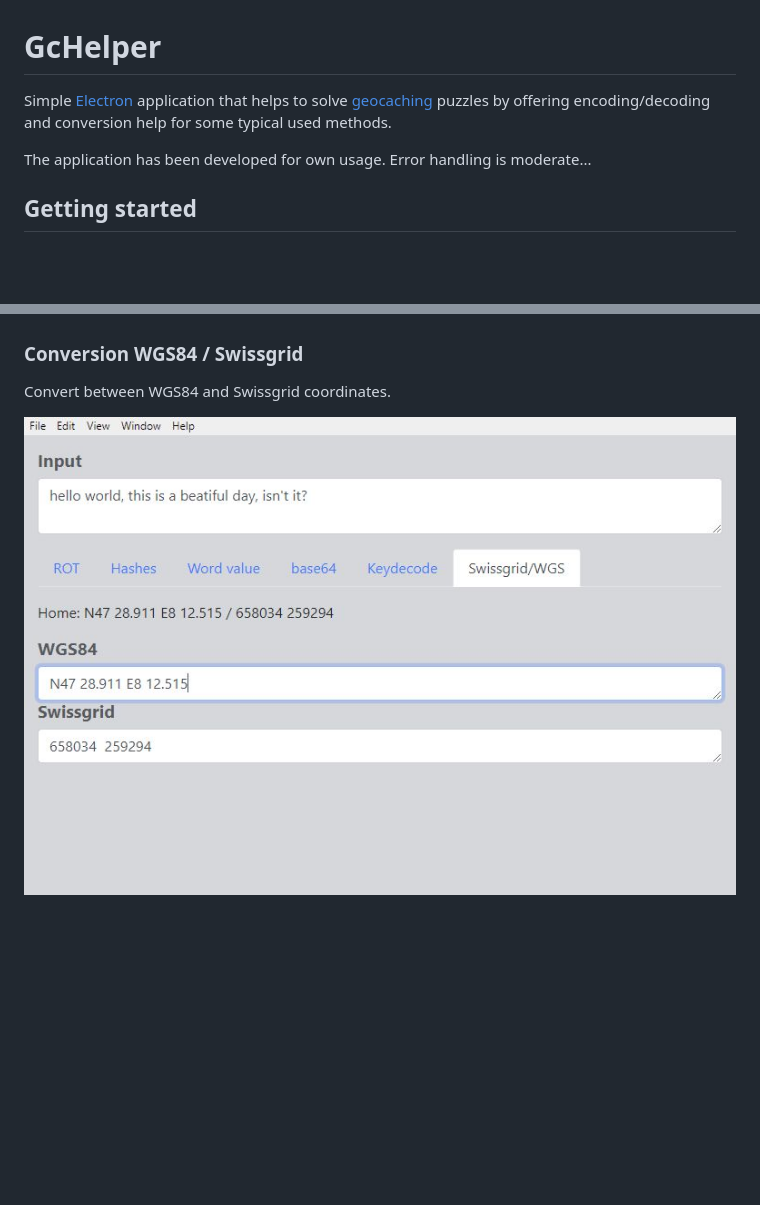
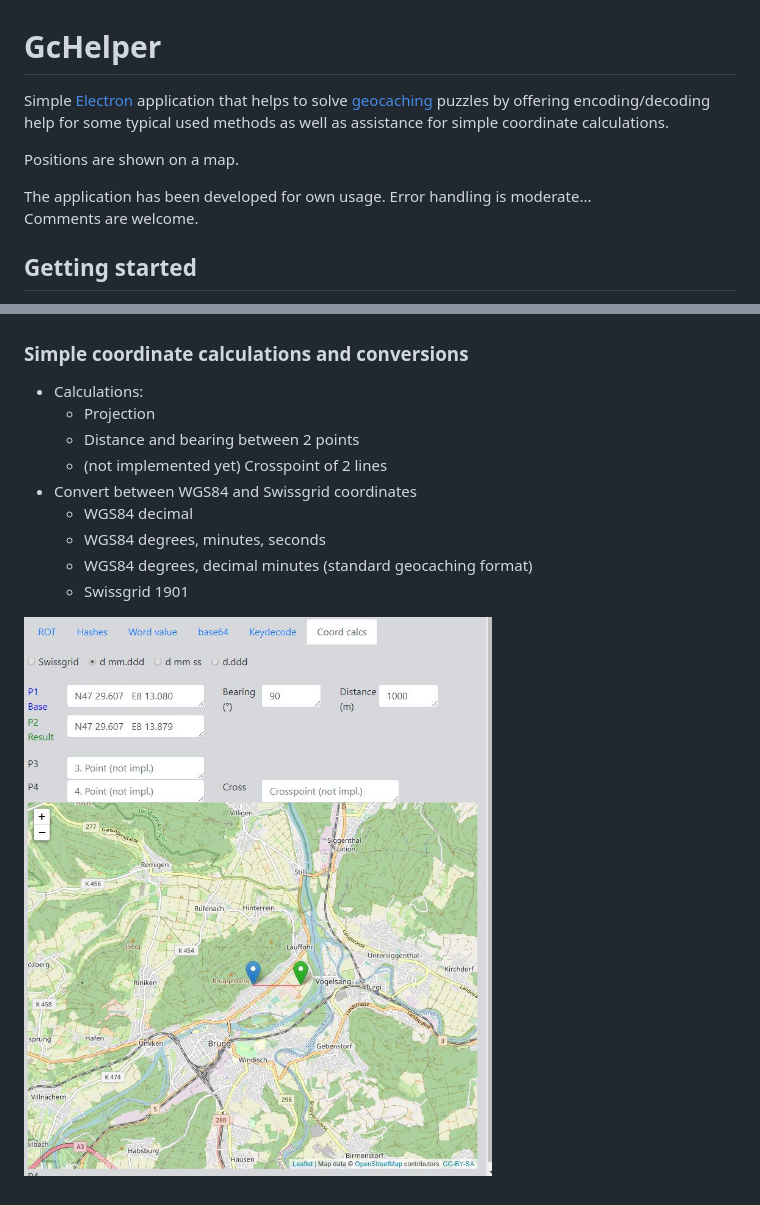
Before and after one commit to lupixch/gchelper, a Markdown page: README.md, 2 parts joined by grey strips. GitHub-like rendering; pictures changed too: assets/gchelper-screenshot-6.jpg (deleted), assets/gchelper-screenshot-coords.jpg (added); blank space fills up the shorter version.

```diff
--- a/README.md
+++ b/README.md
@@ -1,9 +1,12 @@
 # GcHelper
 
 Simple [Electron](https://electron.atom.io) application that helps to
-solve [geocaching](https://www.geocaching.com)  puzzles by offering encoding/decoding and conversion help for some typical used methods.
+solve [geocaching](https://www.geocaching.com) puzzles by offering encoding/decoding help for some typical used methods as well as assistance for simple coordinate calculations.
+
+Positions are shown on a map.
 
 The application has been developed for own usage. Error handling is moderate...
+Comments are welcome.
 
 
 ## Getting started
@@ -45,7 +48,15 @@ Encoding and decoding of some ciphers with a key.
 ![screenshot](./assets/gchelper-screenshot-5.jpg)
 
 
-### Conversion WGS84 / Swissgrid
-Convert between WGS84 and Swissgrid coordinates.
+### Simple coordinate calculations and conversions
+- Calculations:
+  - Projection
+  - Distance and bearing between 2 points
+  - (not implemented yet) Crosspoint of 2 lines
+- Convert between WGS84 and Swissgrid coordinates
+  - WGS84 decimal
+  - WGS84 degrees, minutes, seconds
+  - WGS84 degrees, decimal minutes (standard geocaching format)
+  - Swissgrid 1901
 
-![screenshot](./assets/gchelper-screenshot-6.jpg)
+![screenshot](./assets/gchelper-screenshot-coords.jpg)
```
